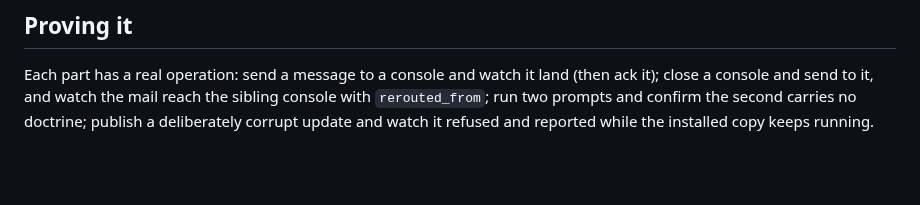
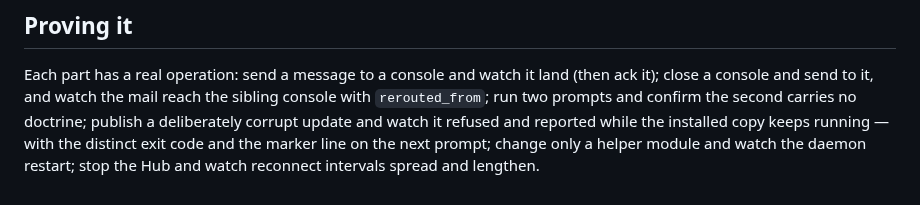
Before and after one commit to ZacTallberg/hub-scaffold, a Markdown page: patterns/agent-client-daemon.md, the part around one of its changes. Drawn GitHub-style; blank space fills up the shorter version.

```diff
--- a/patterns/agent-client-daemon.md
+++ b/patterns/agent-client-daemon.md
@@ -84,4 +138,6 @@ fires late aborts instead of rolling a newer configuration back.
 Each part has a real operation: send a message to a console and watch it land (then ack it);
 close a console and send to it, and watch the mail reach the sibling console with `rerouted_from`;
 run two prompts and confirm the second carries no doctrine; publish a deliberately corrupt update
-and watch it refused and reported while the installed copy keeps running.
+and watch it refused and reported while the installed copy keeps running — with the distinct exit
+code and the marker line on the next prompt; change only a helper module and watch the daemon
+restart; stop the Hub and watch reconnect intervals spread and lengthen.
```
Also changed, not shown: other parts of patterns/agent-client-daemon.md (+54 -0 lines).
